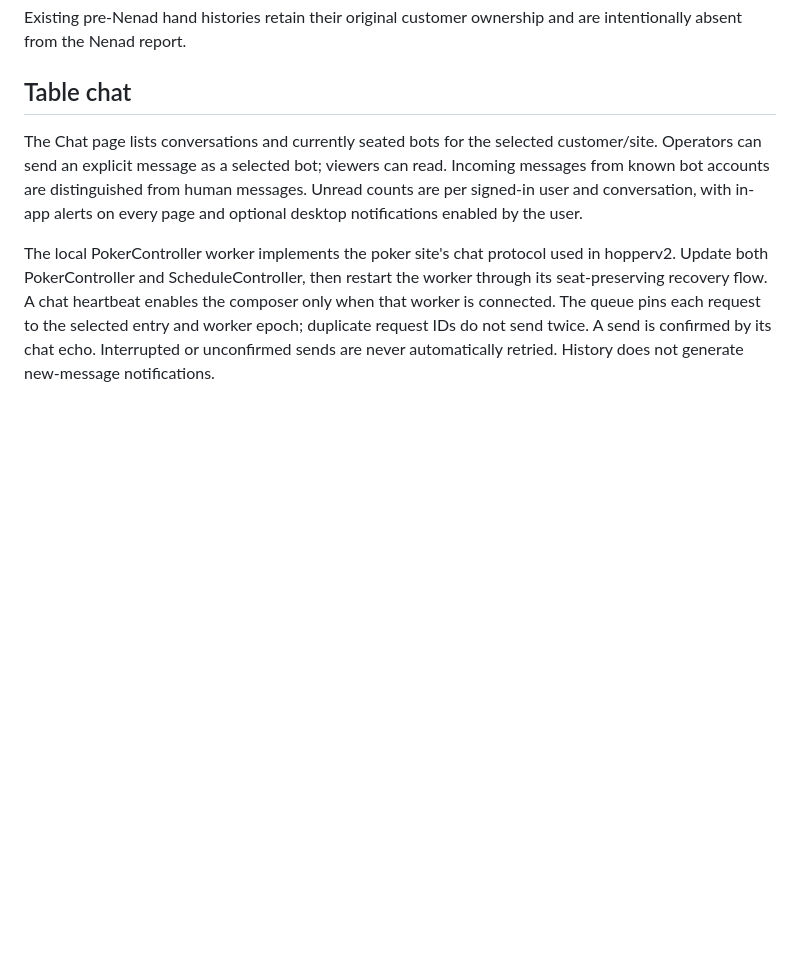
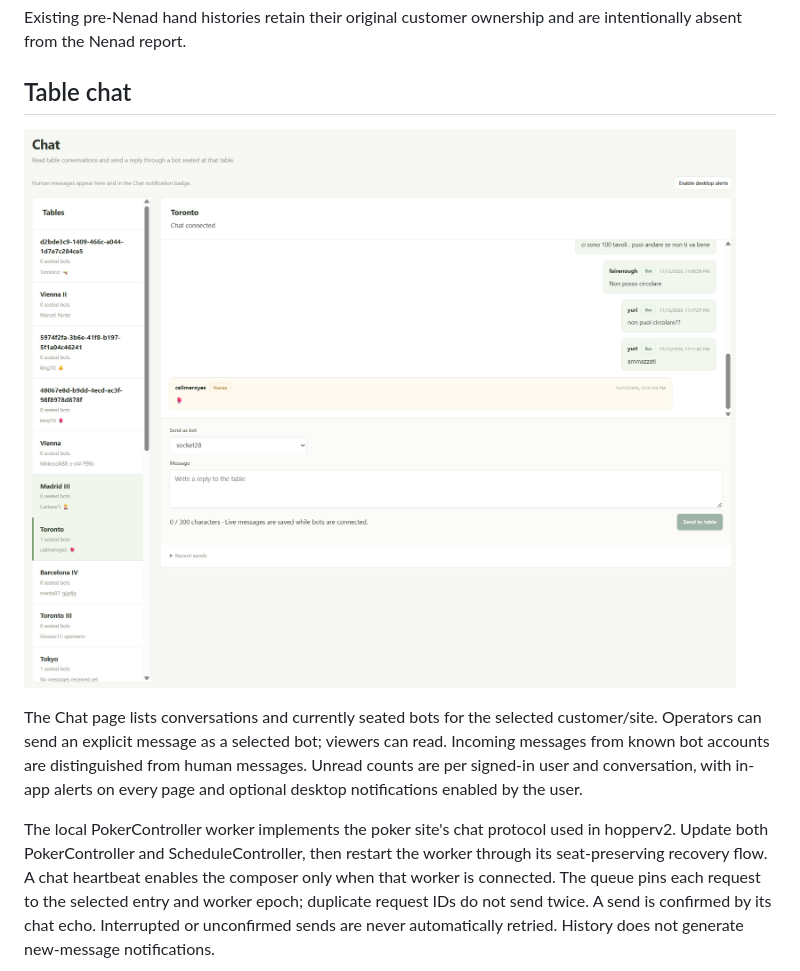
Before and after one commit to biresevit/PokerBackoffice, a Markdown page: README.md, the part around the change. Drawn GitHub-style; pictures changed too: images/chat.png; blank space fills up the shorter version.

Commit message:
Refresh the chat screenshot on the home page and show it in the README
Co-Authored-By: Claude Fable 5.2 <noreply@anthropic.com>

```diff
--- a/README.md
+++ b/README.md
@@ -128,6 +128,8 @@ Existing pre-Nenad hand histories retain their original customer ownership and a
 
 ## Table chat
 
+![Chat: table list, a conversation with bot and human messages, and the reply box](images/chat.png)
+
 The Chat page lists conversations and currently seated bots for the selected customer/site. Operators can send an explicit message as a selected bot; viewers can read. Incoming messages from known bot accounts are distinguished from human messages. Unread counts are per signed-in user and conversation, with in-app alerts on every page and optional desktop notifications enabled by the user.
 
 The local PokerController worker implements the poker site's chat protocol used in hopperv2. Update both PokerController and ScheduleController, then restart the worker through its seat-preserving recovery flow. A chat heartbeat enables the composer only when that worker is connected. The queue pins each request to the selected entry and worker epoch; duplicate request IDs do not send twice. A send is confirmed by its chat echo. Interrupted or unconfirmed sends are never automatically retried. History does not generate new-message notifications.
```
Also changed, not shown: 3 other files.
